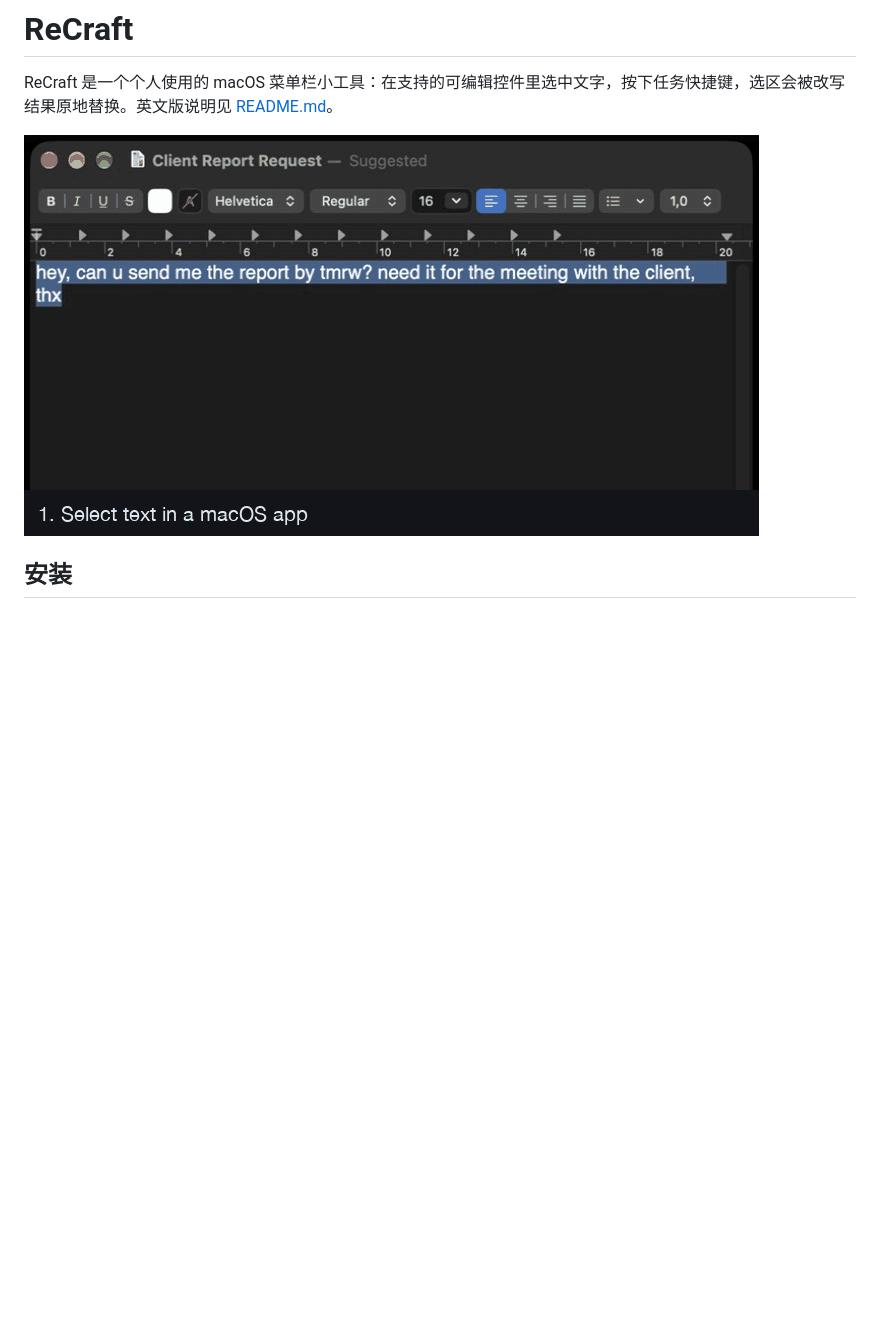
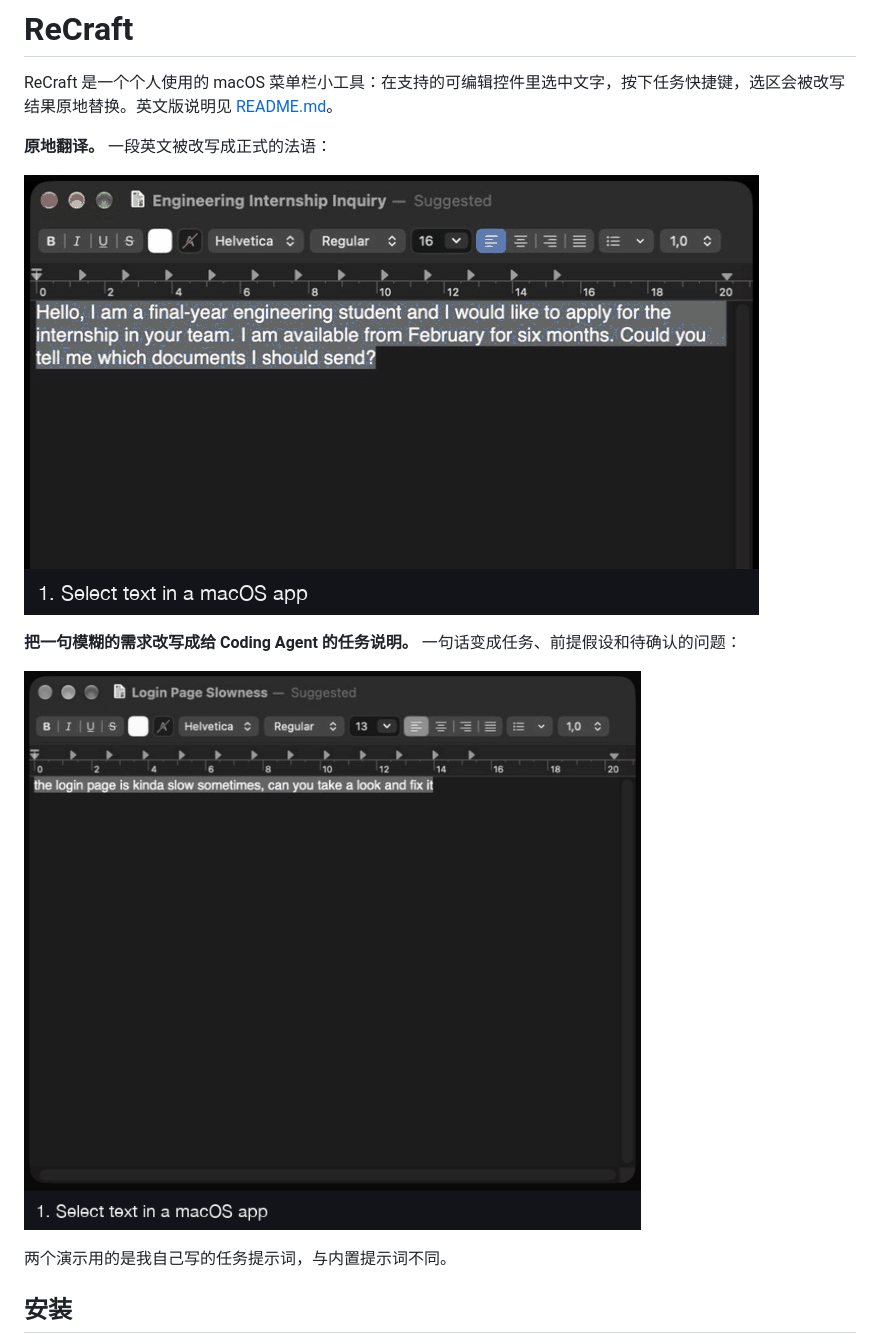
Before and after one commit to WeiS49/ReCraft, a Markdown page: README_zh.md, the part around the change. GitHub-like rendering; pictures changed too: docs/demo-coding-prompt.gif (added), docs/demo-french.gif (added), docs/demo.gif (deleted); blank space fills up the shorter version.

```diff
--- a/README_zh.md
+++ b/README_zh.md
@@ -2,7 +2,15 @@
 
 ReCraft 是一个个人使用的 macOS 菜单栏小工具：在支持的可编辑控件里选中文字，按下任务快捷键，选区会被改写结果原地替换。英文版说明见 [README.md](README.md)。
 
-![在 TextEdit 里选中一句话，按快捷键后被 ReCraft 原地改写](docs/demo.gif)
+**原地翻译。** 一段英文被改写成正式的法语：
+
+![在 TextEdit 里选中一段英文，按快捷键后被 ReCraft 原地改写成正式法语](docs/demo-french.gif)
+
+**把一句模糊的需求改写成给 Coding Agent 的任务说明。** 一句话变成任务、前提假设和待确认的问题：
+
+![在 TextEdit 里选中一句需求，按快捷键后被 ReCraft 改写成结构化的任务说明](docs/demo-coding-prompt.gif)
+
+两个演示用的是我自己写的任务提示词，与内置提示词不同。
 
 ## 安装
 
```
Also changed, not shown: README.md (+9 -1 lines).
